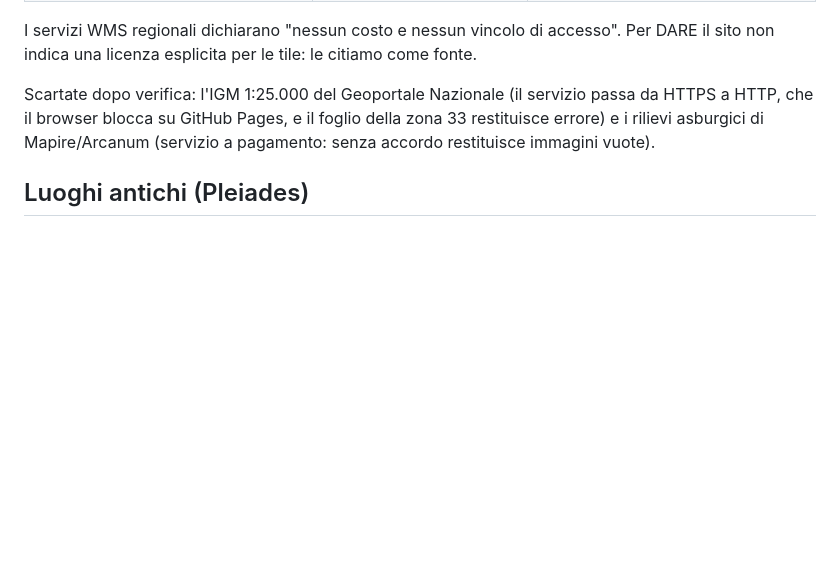
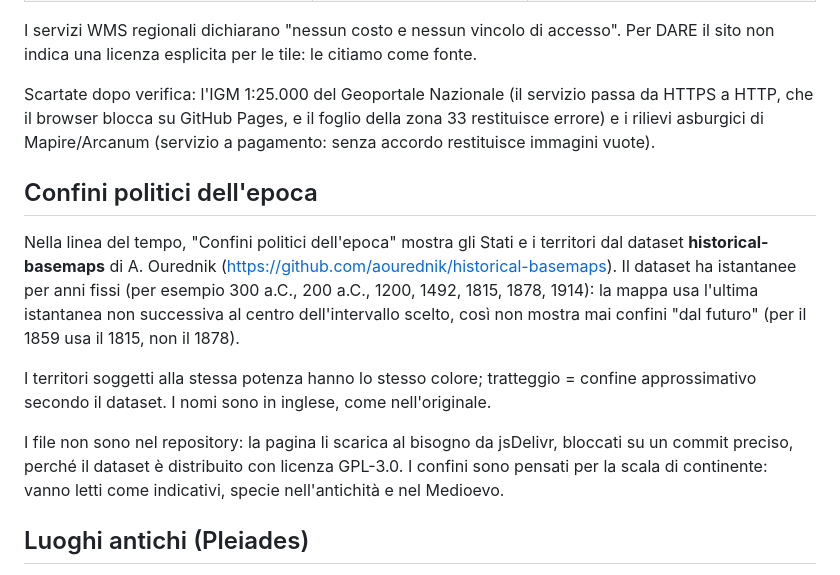
Before and after one commit to Bl4nche/battlemap, a Markdown page: docs/README.md, the part around the change. GitHub-like rendering; blank space fills up the shorter version.

Commit message:
README: confini politici dell'epoca
Documenta il livello dei confini storici (historical-basemaps,
A. Ourednik): scelta dell'istantanea, colori, licenza GPL-3.0 e
caricamento al bisogno da jsDelivr su commit fisso, limiti di precisione.

Co-Authored-By: Claude Opus 5.5 <noreply@anthropic.com>

```diff
--- a/docs/README.md
+++ b/docs/README.md
@@ -67,6 +67,14 @@ I servizi WMS regionali dichiarano "nessun costo e nessun vincolo di accesso". P
 
 Scartate dopo verifica: l'IGM 1:25.000 del Geoportale Nazionale (il servizio passa da HTTPS a HTTP, che il browser blocca su GitHub Pages, e il foglio della zona 33 restituisce errore) e i rilievi asburgici di Mapire/Arcanum (servizio a pagamento: senza accordo restituisce immagini vuote).
 
+## Confini politici dell'epoca
+
+Nella linea del tempo, "Confini politici dell'epoca" mostra gli Stati e i territori dal dataset **historical-basemaps** di A. Ourednik (https://github.com/aourednik/historical-basemaps). Il dataset ha istantanee per anni fissi (per esempio 300 a.C., 200 a.C., 1200, 1492, 1815, 1878, 1914): la mappa usa l'ultima istantanea non successiva al centro dell'intervallo scelto, così non mostra mai confini "dal futuro" (per il 1859 usa il 1815, non il 1878).
+
+I territori soggetti alla stessa potenza hanno lo stesso colore; tratteggio = confine approssimativo secondo il dataset. I nomi sono in inglese, come nell'originale.
+
+I file non sono nel repository: la pagina li scarica al bisogno da jsDelivr, bloccati su un commit preciso, perché il dataset è distribuito con licenza GPL-3.0. I confini sono pensati per la scala di continente: vanno letti come indicativi, specie nell'antichità e nel Medioevo.
+
 ## Luoghi antichi (Pleiades)
 
 `data/luoghi_pleiades.geojson` contiene circa 4.500 luoghi del mondo antico in Italia dal gazetteer **Pleiades** (https://pleiades.stoa.org, CC BY 3.0). Sono raggruppati in città e insediamenti; ville, terme, teatri ed edifici; santuari, templi e necropoli; ponti, stazioni, porti, acquedotti e mura; forti, castelli e nuraghi; altri siti archeologici. Sono esclusi gli elementi naturali (fiumi, monti), le regioni, i popoli e i luoghi non localizzati. Bordo tratteggiato = posizione approssimativa secondo Pleiades.
```
